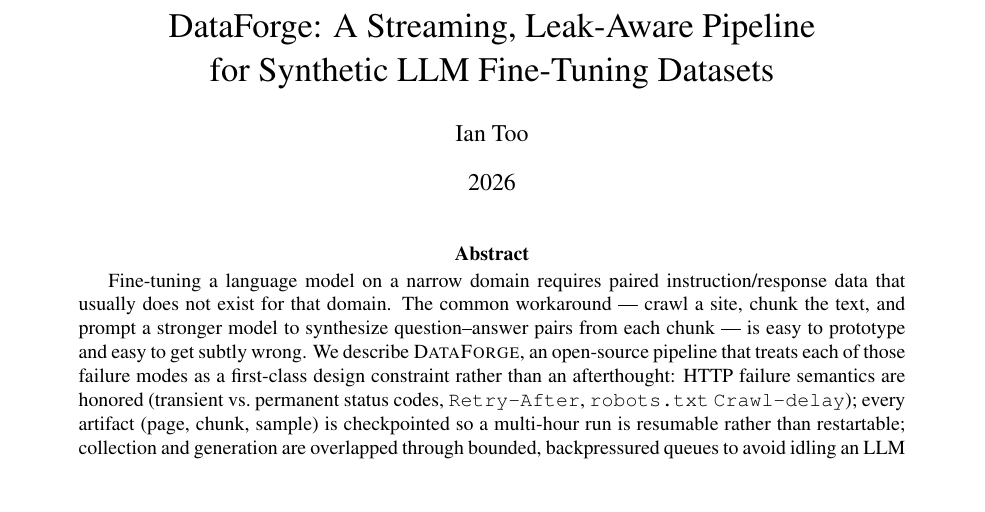
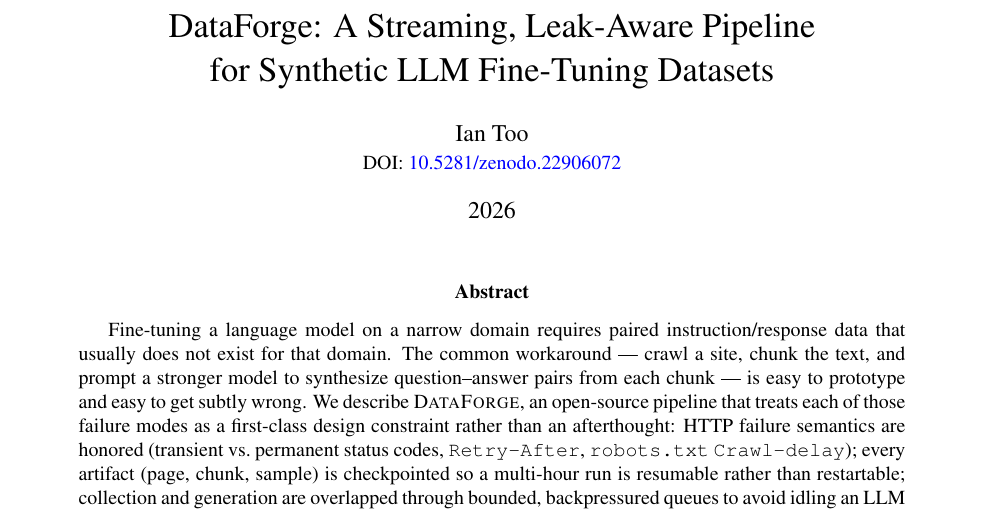
Before and after one commit to ianktoo/data-forge, a LaTeX paper (docs/TECHNICAL.tex): part of page 1 of 19, cut so that both start at the same text, the shorter picture padded with empty space. Compiled offline with pdfLaTeX.

Commit message:
docs(paper): add the Zenodo DOI under the author's name
10.5281/zenodo.22906072, linked on the title page and set as the PDF subject. The DOI returned 404 at commit time (reserved, not yet published on Zenodo).

```diff
--- a/docs/TECHNICAL.tex
+++ b/docs/TECHNICAL.tex
@@ -17,7 +17,8 @@
   urlcolor=blue,
   citecolor=blue,
   pdftitle={DataForge: A Streaming, Leak-Aware Pipeline for Synthetic LLM Fine-Tuning Datasets},
-  pdfauthor={Ian Too}
+  pdfauthor={Ian Too},
+  pdfsubject={DOI: 10.5281/zenodo.22906072}
 }
 
 \lstset{
@@ -32,7 +33,8 @@
 
 \title{DataForge: A Streaming, Leak-Aware Pipeline\\
 for Synthetic LLM Fine-Tuning Datasets}
-\author{Ian Too}
+\author{Ian Too\\
+  \small DOI: \href{https://doi.org/10.5281/zenodo.22906072}{10.5281/zenodo.22906072}}
 \date{2026}
 
 \begin{document}
```
Also changed, not shown: CHANGELOG.md.
